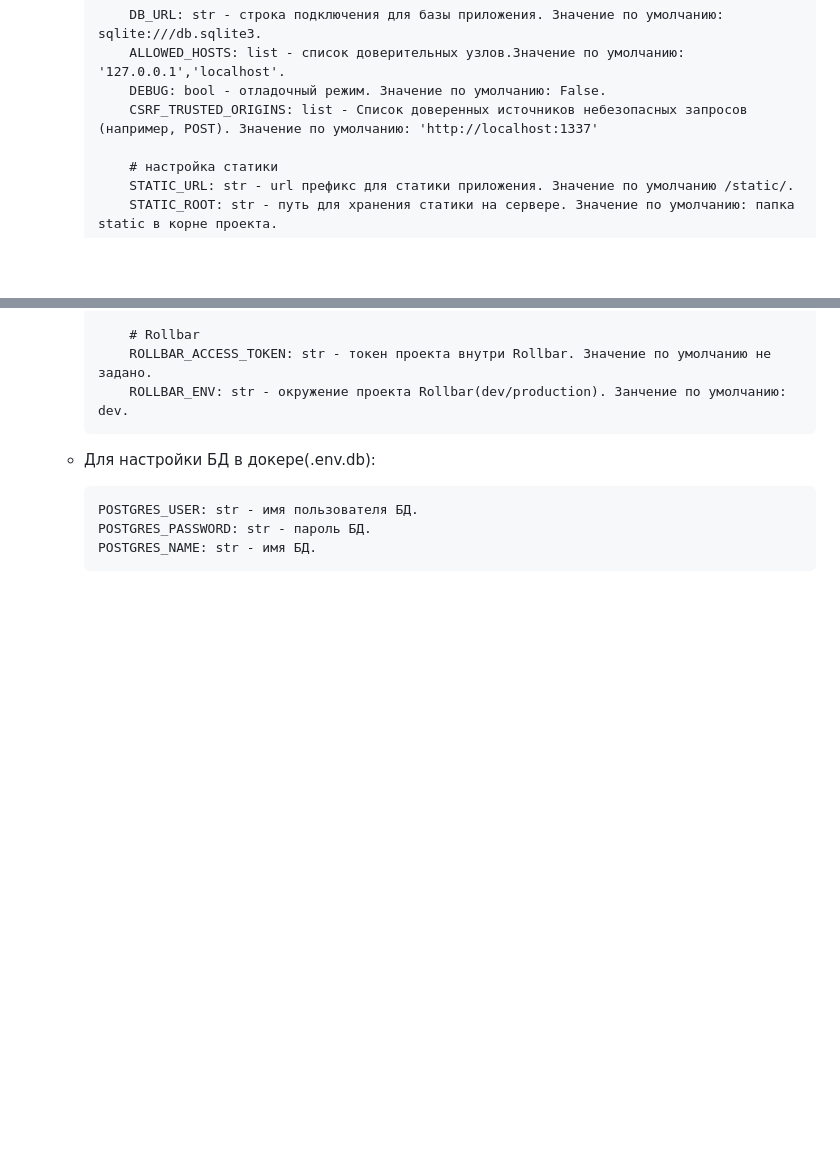
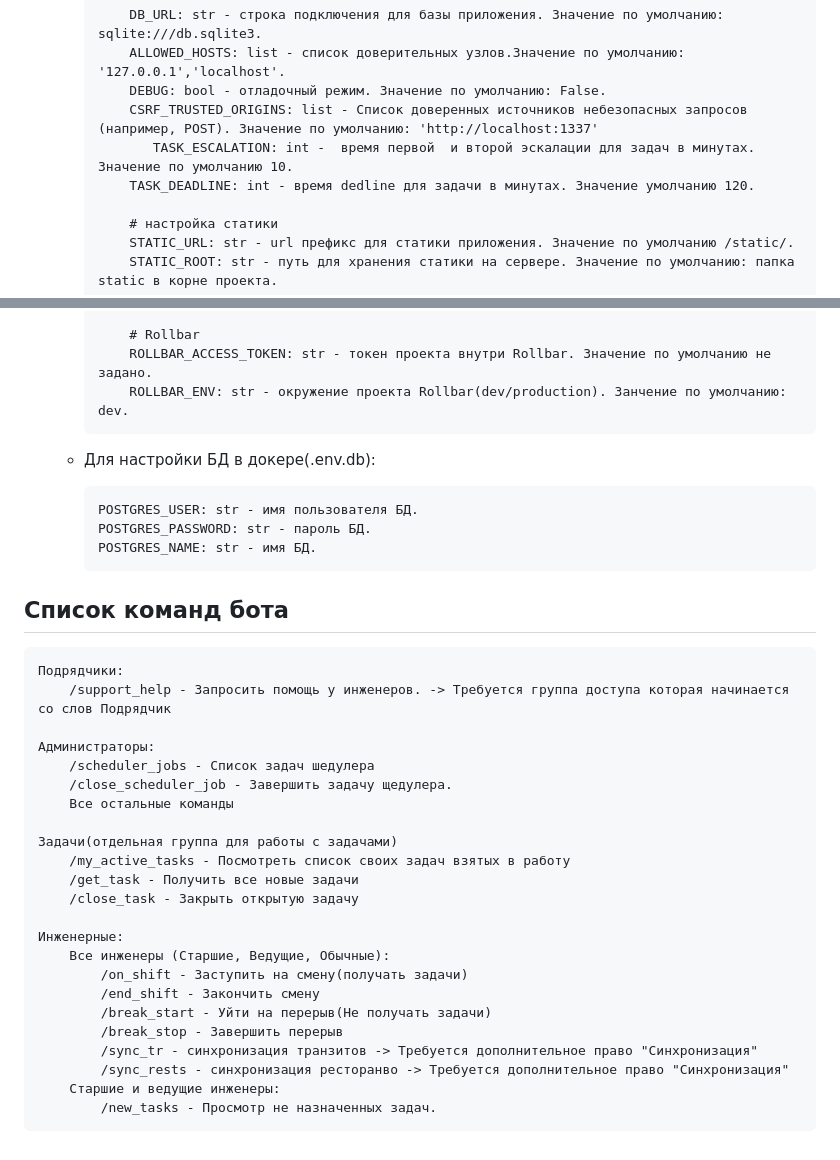
Before and after one commit to Stranix/kfc_support_bot, a Markdown page: README.md, 2 parts joined by grey strips. GitHub-like rendering; blank space fills up the shorter version.

Commit message:
Обновил README.md
- Добавил команды бота

````diff
--- a/README.md
+++ b/README.md
@@ -39,6 +39,8 @@
         ALLOWED_HOSTS: list - список доверительных узлов.Значение по умолчанию: '127.0.0.1','localhost'.
         DEBUG: bool - отладочный режим. Значение по умолчанию: False.
         CSRF_TRUSTED_ORIGINS: list - Список доверенных источников небезопасных запросов (например, POST). Значение по умолчанию: 'http://localhost:1337'
+	       TASK_ESCALATION: int -  время первой  и второй эскалации для задач в минутах. Значение по умолчанию 10.
+        TASK_DEADLINE: int - время dedline для задачи в минутах. Значение умолчанию 120.
 
         # настройка статики
         STATIC_URL: str - url префикс для статики приложения. Значение по умолчанию /static/.
@@ -54,3 +56,30 @@
     POSTGRES_PASSWORD: str - пароль БД.
     POSTGRES_NAME: str - имя БД.
     ```
+
+## Список команд бота
+```text
+Подрядчики:
+	/support_help - Запросить помощь у инженеров. -> Требуется группа доступа которая начинается со слов Подрядчик
+
+Администраторы:
+	/scheduler_jobs - Список задач шедулера
+	/close_scheduler_job - Завершить задачу щедулера.
+	Все остальные команды
+
+Задачи(отдельная группа для работы с задачами)
+	/my_active_tasks - Посмотреть список своих задач взятых в работу
+	/get_task - Получить все новые задачи
+	/close_task - Закрыть открытую задачу
+
+Инженерные:
+	Все инженеры (Старшие, Ведущие, Обычные):
+		/on_shift - Заступить на смену(получать задачи)
+		/end_shift - Закончить смену
+		/break_start - Уйти на перерыв(Не получать задачи)
+		/break_stop - Завершить перерыв
+		/sync_tr - синхронизация транзитов -> Требуется дополнительное право "Синхронизация"
+		/sync_rests - синхронизация ресторанво -> Требуется дополнительное право "Синхронизация"
+	Старшие и ведущие инженеры:
+		/new_tasks - Просмотр не назначенных задач.
+```
````
Also changed, not shown: other parts of README.md (+1 -1 lines).
